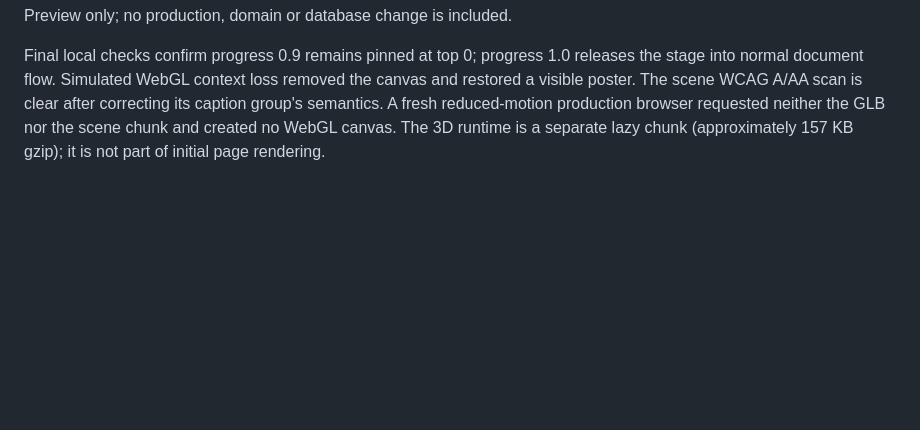
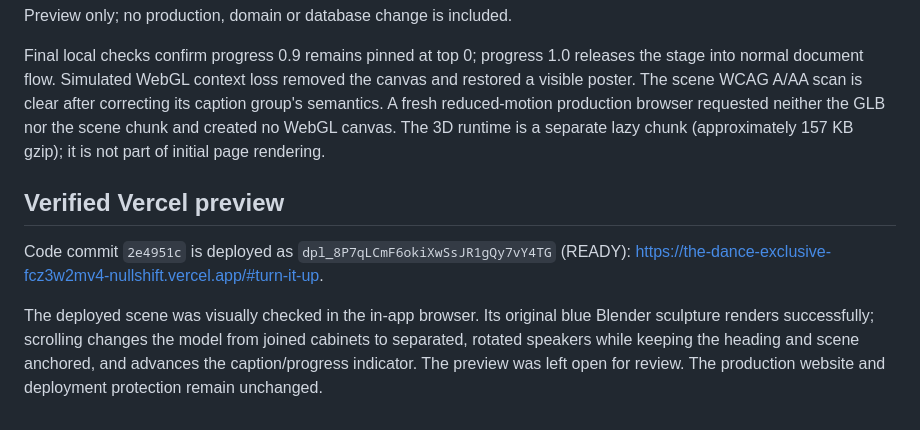
Before and after one commit to louismkenzie-dev/The-dance-exclusive, a Markdown page: docs/WEBSITE_3D_SCROLL.md, the part around the change. Rendered like a GitHub page; blank space fills up the shorter version.

Commit message:
Record deployed Blender scroll-scene verification

```diff
--- a/docs/WEBSITE_3D_SCROLL.md
+++ b/docs/WEBSITE_3D_SCROLL.md
@@ -22,3 +22,9 @@ The user requested an original Blender scene with 3D elements anchored to the pa
 Preview only; no production, domain or database change is included.
 
 Final local checks confirm progress 0.9 remains pinned at top 0; progress 1.0 releases the stage into normal document flow. Simulated WebGL context loss removed the canvas and restored a visible poster. The scene WCAG A/AA scan is clear after correcting its caption group's semantics. A fresh reduced-motion production browser requested neither the GLB nor the scene chunk and created no WebGL canvas. The 3D runtime is a separate lazy chunk (approximately 157 KB gzip); it is not part of initial page rendering.
+
+## Verified Vercel preview
+
+Code commit `2e4951c` is deployed as `dpl_8P7qLCmF6okiXwSsJR1gQy7vY4TG` (READY): https://the-dance-exclusive-fcz3w2mv4-nullshift.vercel.app/#turn-it-up.
+
+The deployed scene was visually checked in the in-app browser. Its original blue Blender sculpture renders successfully; scrolling changes the model from joined cabinets to separated, rotated speakers while keeping the heading and scene anchored, and advances the caption/progress indicator. The preview was left open for review. The production website and deployment protection remain unchanged.
```
